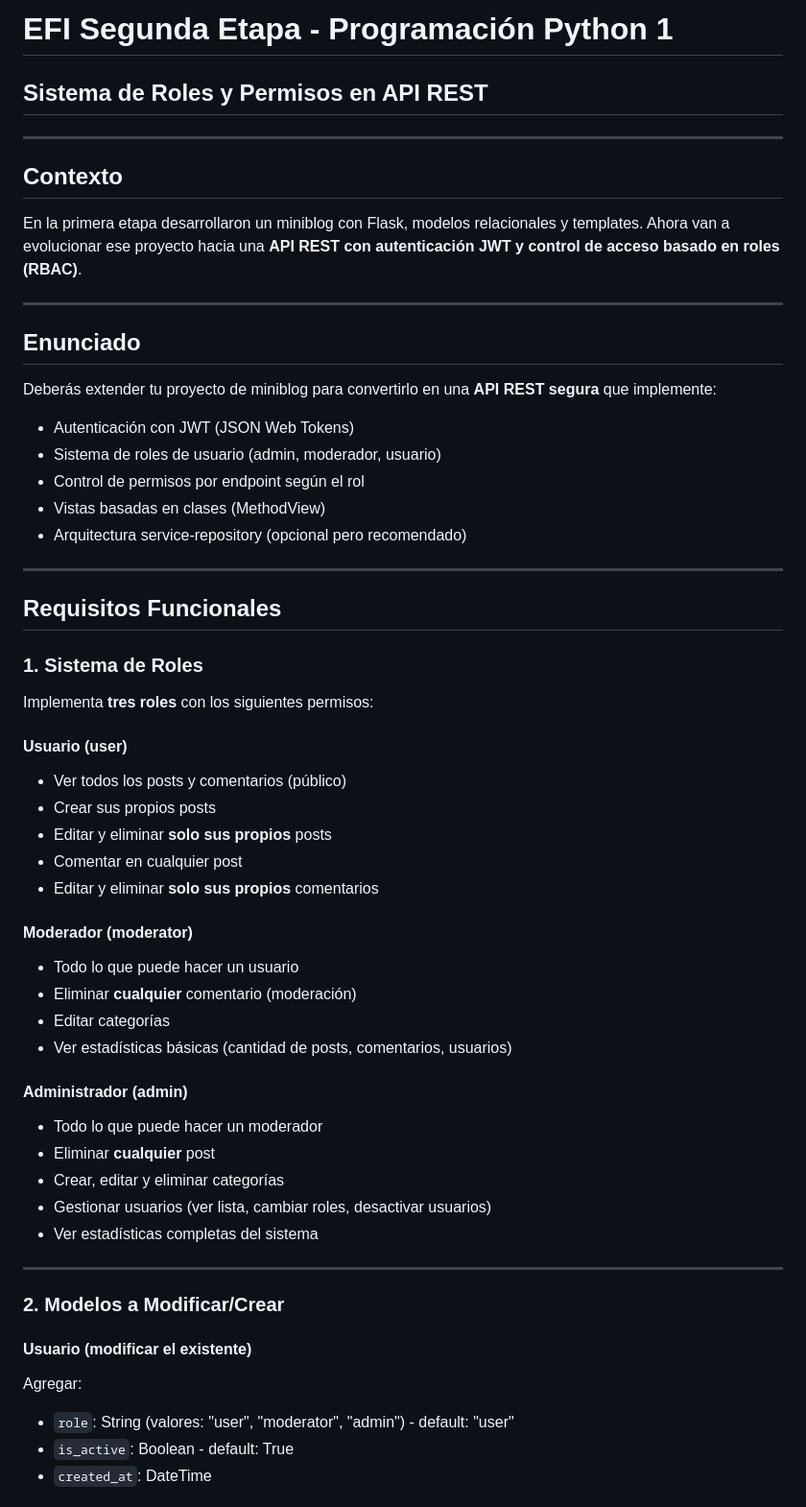
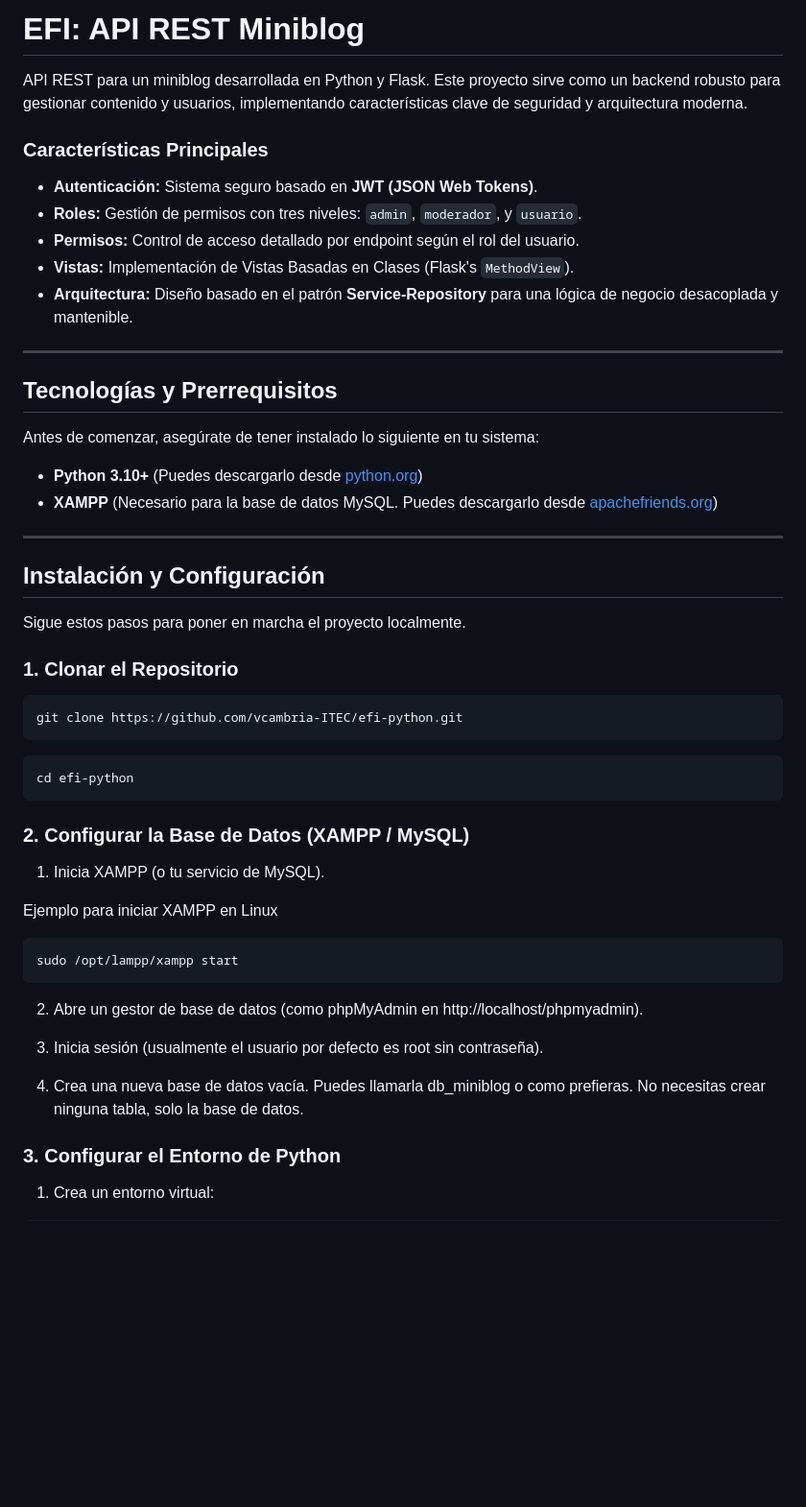
Before and after one commit to vcambria-ITEC/efi-python, a Markdown page: README.md, the part around one of its changes. Shown at 96% size. Rendered like a GitHub page; blank space fills up the shorter version.

````diff
--- a/README.md
+++ b/README.md
@@ -1,58 +1,50 @@
-# EFI Segunda Etapa - Programación Python 1
-## Sistema de Roles y Permisos en API REST
+# EFI: API REST Miniblog
+
+API REST para un miniblog desarrollada en Python y Flask. Este proyecto sirve como un backend robusto para gestionar contenido y usuarios, implementando características clave de seguridad y arquitectura moderna.
+
+### Características Principales
+* **Autenticación:** Sistema seguro basado en **JWT (JSON Web Tokens)**.
+* **Roles:** Gestión de permisos con tres niveles: `admin`, `moderador`, y `usuario`.
+* **Permisos:** Control de acceso detallado por endpoint según el rol del usuario.
+* **Vistas:** Implementación de Vistas Basadas en Clases (Flask's `MethodView`).
+* **Arquitectura:** Diseño basado en el patrón **Service-Repository** para una lógica de negocio desacoplada y mantenible.
 
 ---
 
-## Contexto
+## Tecnologías y Prerrequisitos
 
-En la primera etapa desarrollaron un miniblog con Flask, modelos relacionales y templates. Ahora van a evolucionar ese proyecto hacia una **API REST con autenticación JWT y control de acceso basado en roles (RBAC)**.
+Antes de comenzar, asegúrate de tener instalado lo siguiente en tu sistema:
+
+* **Python 3.10+** (Puedes descargarlo desde [python.org](https://www.python.org/downloads/))
+* **XAMPP** (Necesario para la base de datos MySQL. Puedes descargarlo desde [apachefriends.org](https://www.apachefriends.org/index.html))
 
 ---
 
-## Enunciado
+## Instalación y Configuración
 
-Deberás extender tu proyecto de miniblog para convertirlo en una **API REST segura** que implemente:
-- Autenticación con JWT (JSON Web Tokens)
-- Sistema de roles de usuario (admin, moderador, usuario)
-- Control de permisos por endpoint según el rol
-- Vistas basadas en clases (MethodView)
-- Arquitectura service-repository (opcional pero recomendado)
+Sigue estos pasos para poner en marcha el proyecto localmente.
 
----
+### 1. Clonar el Repositorio
+```
+git clone https://github.com/vcambria-ITEC/efi-python.git
+```
+```
+cd efi-python
+```
+### 2. Configurar la Base de Datos (XAMPP / MySQL)
+1. Inicia XAMPP (o tu servicio de MySQL).
 
-## Requisitos Funcionales
 
-### 1. Sistema de Roles
+Ejemplo para iniciar XAMPP en Linux
+```
+sudo /opt/lampp/xampp start
+```
+2. Abre un gestor de base de datos (como phpMyAdmin en http://localhost/phpmyadmin).
 
-Implementa **tres roles** con los siguientes permisos:
+3. Inicia sesión (usualmente el usuario por defecto es root sin contraseña).
 
-#### **Usuario (user)**
-- Ver todos los posts y comentarios (público)
-- Crear sus propios posts
-- Editar y eliminar **solo sus propios** posts
-- Comentar en cualquier post
-- Editar y eliminar **solo sus propios** comentarios
+4. Crea una nueva base de datos vacía. Puedes llamarla db_miniblog o como prefieras. No necesitas crear ninguna tabla, solo la base de datos.
 
-#### **Moderador (moderator)**
-- Todo lo que puede hacer un usuario
-- Eliminar **cualquier** comentario (moderación)
-- Editar categorías
-- Ver estadísticas básicas (cantidad de posts, comentarios, usuarios)
+ ### 3. Configurar el Entorno de Python
+1. Crea un entorno virtual:
 
-#### **Administrador (admin)**
-- Todo lo que puede hacer un moderador
-- Eliminar **cualquier** post
-- Crear, editar y eliminar categorías
-- Gestionar usuarios (ver lista, cambiar roles, desactivar usuarios)
-- Ver estadísticas completas del sistema
-
----
-
-### 2. Modelos a Modificar/Crear
-
-#### **Usuario** (modificar el existente)
-Agregar:
-- `role`: String (valores: "user", "moderator", "admin") - default: "user"
-- `is_active`: Boolean - default: True
-- `created_at`: DateTime
-
````
Also changed, not shown: other parts of README.md (+58 -229 lines).
